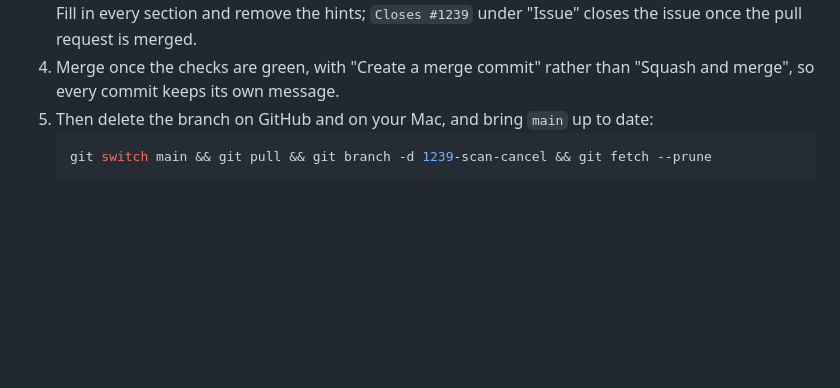
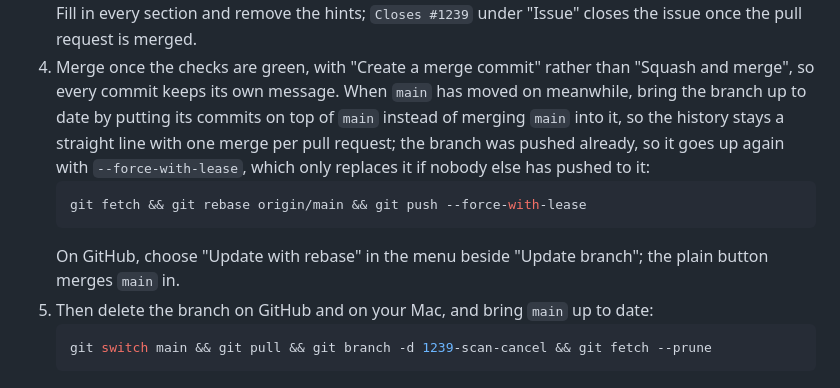
Before and after one commit to Robertwlt03/storage-manager, a Markdown page: CONTRIBUTING.md, the part around the change. GitHub-like rendering; blank space fills up the shorter version.

````diff
--- a/CONTRIBUTING.md
+++ b/CONTRIBUTING.md
@@ -174,7 +174,14 @@ from a fork, you start from this repository's `main` (`git remote add upstream <
    icon for what changes, why, the issue, the checks and the screenshots, and the footer. Fill in every section and
    remove the hints; `Closes #1239` under "Issue" closes the issue once the pull request is merged.
 4. Merge once the checks are green, with "Create a merge commit" rather than "Squash and merge", so every commit
-   keeps its own message.
+   keeps its own message. When `main` has moved on meanwhile, bring the branch up to date by putting its commits on
+   top of `main` instead of merging `main` into it, so the history stays a straight line with one merge per pull
+   request; the branch was pushed already, so it goes up again with `--force-with-lease`, which only replaces it if
+   nobody else has pushed to it:
+   ```bash
+   git fetch && git rebase origin/main && git push --force-with-lease
+   ```
+   On GitHub, choose "Update with rebase" in the menu beside "Update branch"; the plain button merges `main` in.
 5. Then delete the branch on GitHub and on your Mac, and bring `main` up to date:
    ```bash
    git switch main && git pull && git branch -d 1239-scan-cancel && git fetch --prune
````
Also changed, not shown: CLAUDE.md (+7 -0 lines).
